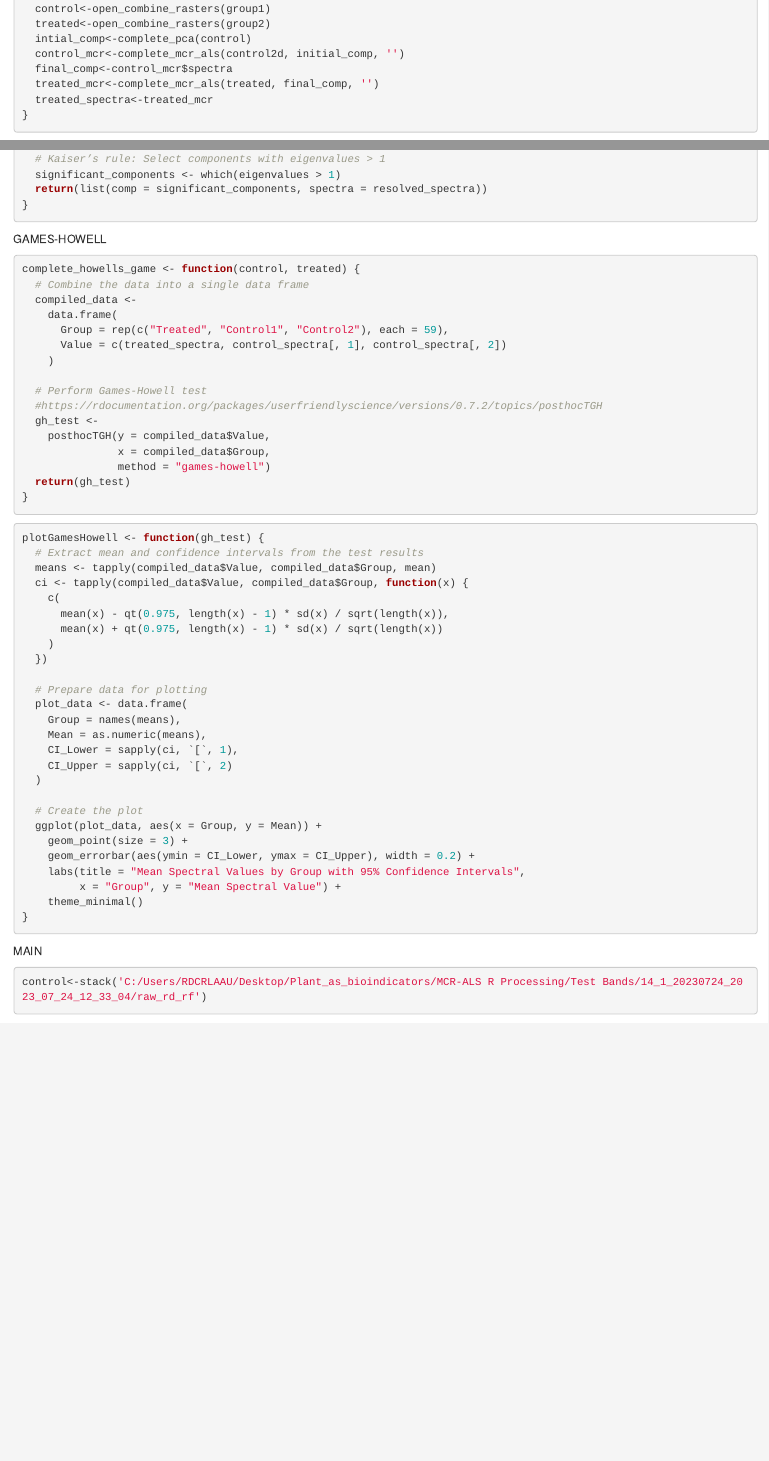
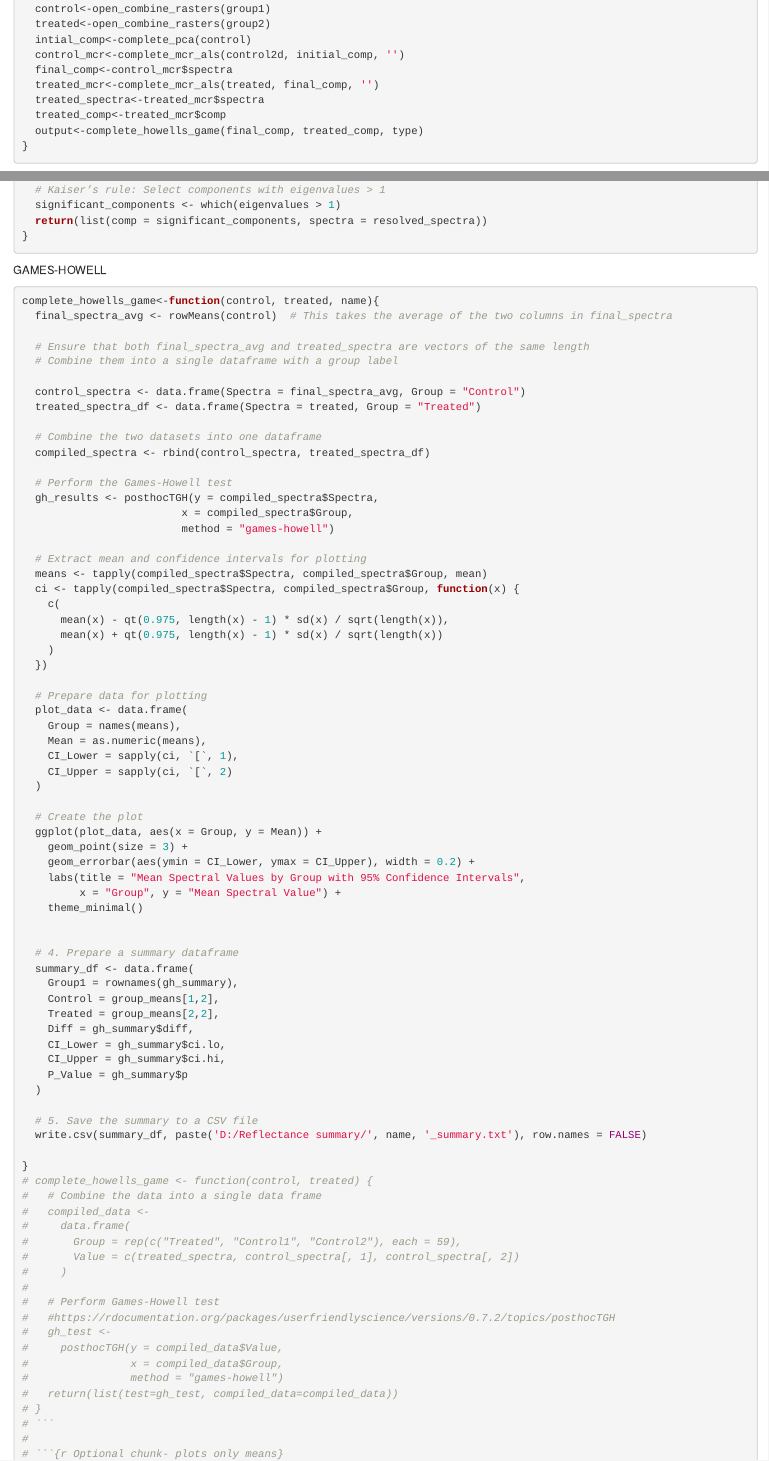
Before and after one commit to Anna-Ulanova/PlantsAsBioindicators, an R Markdown document (masking_pca_mcr_als_confirmation.RMD): the page in a window 1100 px wide, from 2660 px down before the commit and from 3050 px down after it, so that both start at the same text, and a second part further down, joined at a grey line. Rendered offline with R 4.5, knitr and Pandoc, with nearby package versions; some code elsewhere in the file could not run offline.

Commit message:
Add files via upload

````diff
--- a/masking_pca_mcr_als_confirmation.RMD
+++ b/masking_pca_mcr_als_confirmation.RMD
@@ -121,7 +143,9 @@ launching_analysis<-function(group1, group2){
   control_mcr<-complete_mcr_als(control2d, initial_comp, '')
   final_comp<-control_mcr$spectra
   treated_mcr<-complete_mcr_als(treated, final_comp, '')
-  treated_spectra<-treated_mcr
+  treated_spectra<-treated_mcr$spectra
+  treated_comp<-treated_mcr$comp
+  output<-complete_howells_game(final_comp, treated_comp, type)
 }
 ```
 
@@ -461,31 +485,26 @@ complete_mcr_als<-function(matrix2D, component, type){
 
 GAMES-HOWELL
 ```{r}
+complete_howells_game<-function(control, treated, name){
+  final_spectra_avg <- rowMeans(control)  # This takes the average of the two columns in final_spectra
 
-complete_howells_game <- function(control, treated) {
-  # Combine the data into a single data frame
-  compiled_data <-
-    data.frame(
-      Group = rep(c("Treated", "Control1", "Control2"), each = 59),
-      Value = c(treated_spectra, control_spectra[, 1], control_spectra[, 2])
-    )
+  # Ensure that both final_spectra_avg and treated_spectra are vectors of the same length
+  # Combine them into a single dataframe with a group label
 
-  # Perform Games-Howell test
-  #https://rdocumentation.org/packages/userfriendlyscience/versions/0.7.2/topics/posthocTGH
-  gh_test <-
-    posthocTGH(y = compiled_data$Value,
-               x = compiled_data$Group,
-               method = "games-howell")
-  return(gh_test)
-}
-```
+  control_spectra <- data.frame(Spectra = final_spectra_avg, Group = "Control")
+  treated_spectra_df <- data.frame(Spectra = treated, Group = "Treated")
 
-```{r Optional chunk- plots only means}
+  # Combine the two datasets into one dataframe
+  compiled_spectra <- rbind(control_spectra, treated_spectra_df)
 
-plotGamesHowell <- function(gh_test) {
-  # Extract mean and confidence intervals from the test results
-  means <- tapply(compiled_data$Value, compiled_data$Group, mean)
-  ci <- tapply(compiled_data$Value, compiled_data$Group, function(x) {
+  # Perform the Games-Howell test
+  gh_results <- posthocTGH(y = compiled_spectra$Spectra,
+                         x = compiled_spectra$Group,
+                         method = "games-howell")
+
+  # Extract mean and confidence intervals for plotting
+  means <- tapply(compiled_spectra$Spectra, compiled_spectra$Group, mean)
+  ci <- tapply(compiled_spectra$Spectra, compiled_spectra$Group, function(x) {
     c(
       mean(x) - qt(0.975, length(x) - 1) * sd(x) / sqrt(length(x)),
       mean(x) + qt(0.975, length(x) - 1) * sd(x) / sqrt(length(x))
@@ -507,4 +526,39 @@ plotGamesHowell <- function(gh_test) {
     labs(title = "Mean Spectral Values by Group with 95% Confidence Intervals",
          x = "Group", y = "Mean Spectral Value") +
     theme_minimal()
+
+
+  # 4. Prepare a summary dataframe
+  summary_df <- data.frame(
+    Group1 = rownames(gh_summary),
+    Control = group_means[1,2],
+    Treated = group_means[2,2],
+    Diff = gh_summary$diff,
+    CI_Lower = gh_summary$ci.lo,
+    CI_Upper = gh_summary$ci.hi,
+    P_Value = gh_summary$p
+  )
+
+  # 5. Save the summary to a CSV file
+  write.csv(summary_df, paste('D:/Reflectance summary/', name, '_summary.txt'), row.names = FALSE)
+
 }
+# complete_howells_game <- function(control, treated) {
+#   # Combine the data into a single data frame
+#   compiled_data <-
+#     data.frame(
+#       Group = rep(c("Treated", "Control1", "Control2"), each = 59),
+#       Value = c(treated_spectra, control_spectra[, 1], control_spectra[, 2])
+#     )
+#
+#   # Perform Games-Howell test
+#   #https://rdocumentation.org/packages/userfriendlyscience/versions/0.7.2/topics/posthocTGH
+#   gh_test <-
+#     posthocTGH(y = compiled_data$Value,
+#                x = compiled_data$Group,
+#                method = "games-howell")
+#   return(list(test=gh_test, compiled_data=compiled_data))
+# }
+# ```
+#
+# ```{r Optional chunk- plots only means}
````
Also changed, not shown: masking_pca_mcr_als_confirmation.RMD (187 more changed lines).
